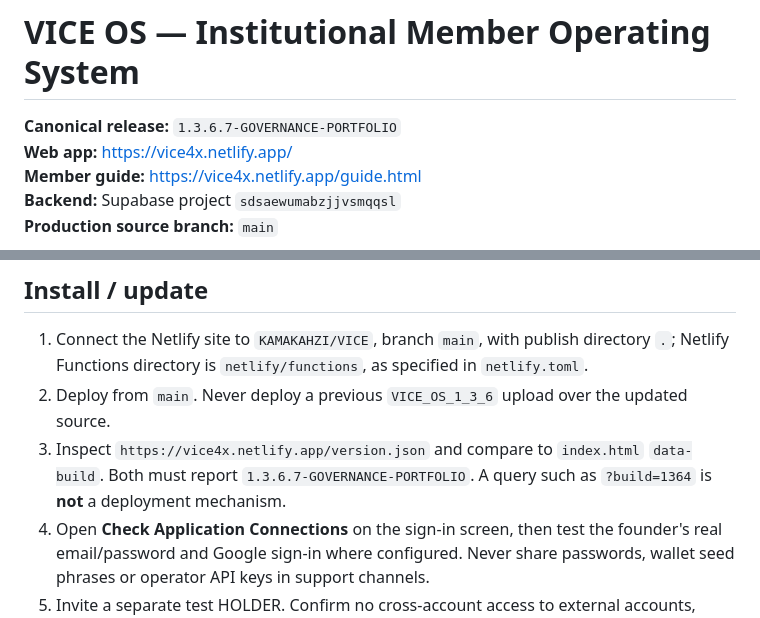
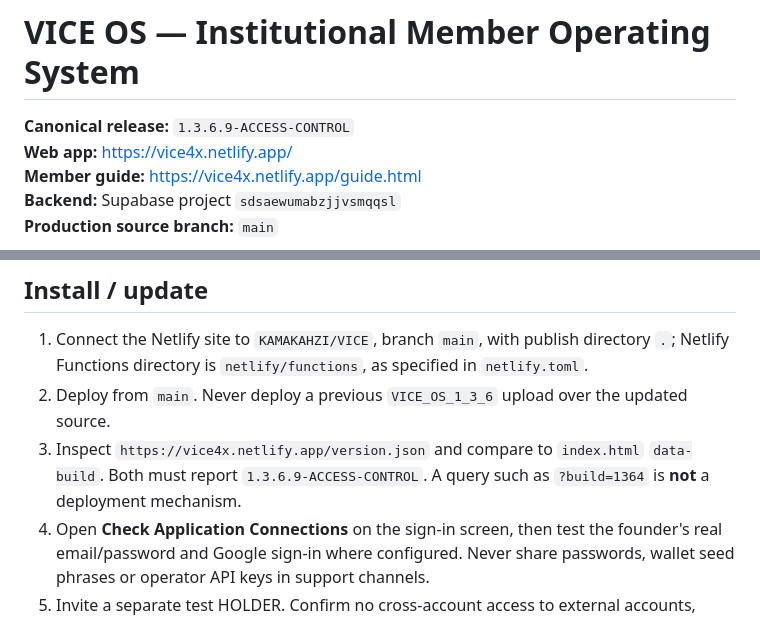
Before and after one commit to KAMAKAHZI/VICE, a Markdown page: README.md, 2 parts joined by grey strips. GitHub-like rendering.

Commit message:
VICE OS 1.3.6.9: synchronize README.md with backend chat ACL release

```diff
--- a/README.md
+++ b/README.md
@@ -1,6 +1,6 @@
 # VICE OS — Institutional Member Operating System
 
-**Canonical release:** `1.3.6.7-GOVERNANCE-PORTFOLIO`
+**Canonical release:** `1.3.6.9-ACCESS-CONTROL`
 **Web app:** https://vice4x.netlify.app/
 **Member guide:** https://vice4x.netlify.app/guide.html
 **Backend:** Supabase project `sdsaewumabzjjvsmqqsl`
@@ -12,7 +12,7 @@ This is the complete VICE OS site source, not a UI mock-up. The application is a
 
 1. Connect the Netlify site to `KAMAKAHZI/VICE`, branch `main`, with publish directory `.`; Netlify Functions directory is `netlify/functions`, as specified in `netlify.toml`.
 2. Deploy from `main`. Never deploy a previous `VICE_OS_1_3_6` upload over the updated source.
-3. Inspect `https://vice4x.netlify.app/version.json` and compare to `index.html` `data-build`. Both must report `1.3.6.7-GOVERNANCE-PORTFOLIO`. A query such as `?build=1364` is **not** a deployment mechanism.
+3. Inspect `https://vice4x.netlify.app/version.json` and compare to `index.html` `data-build`. Both must report `1.3.6.9-ACCESS-CONTROL`. A query such as `?build=1364` is **not** a deployment mechanism.
 4. Open **Check Application Connections** on the sign-in screen, then test the founder's real email/password and Google sign-in where configured. Never share passwords, wallet seed phrases or operator API keys in support channels.
 5. Invite a separate test HOLDER. Confirm no cross-account access to external accounts, storage, member records or private communication channels.
 
```
